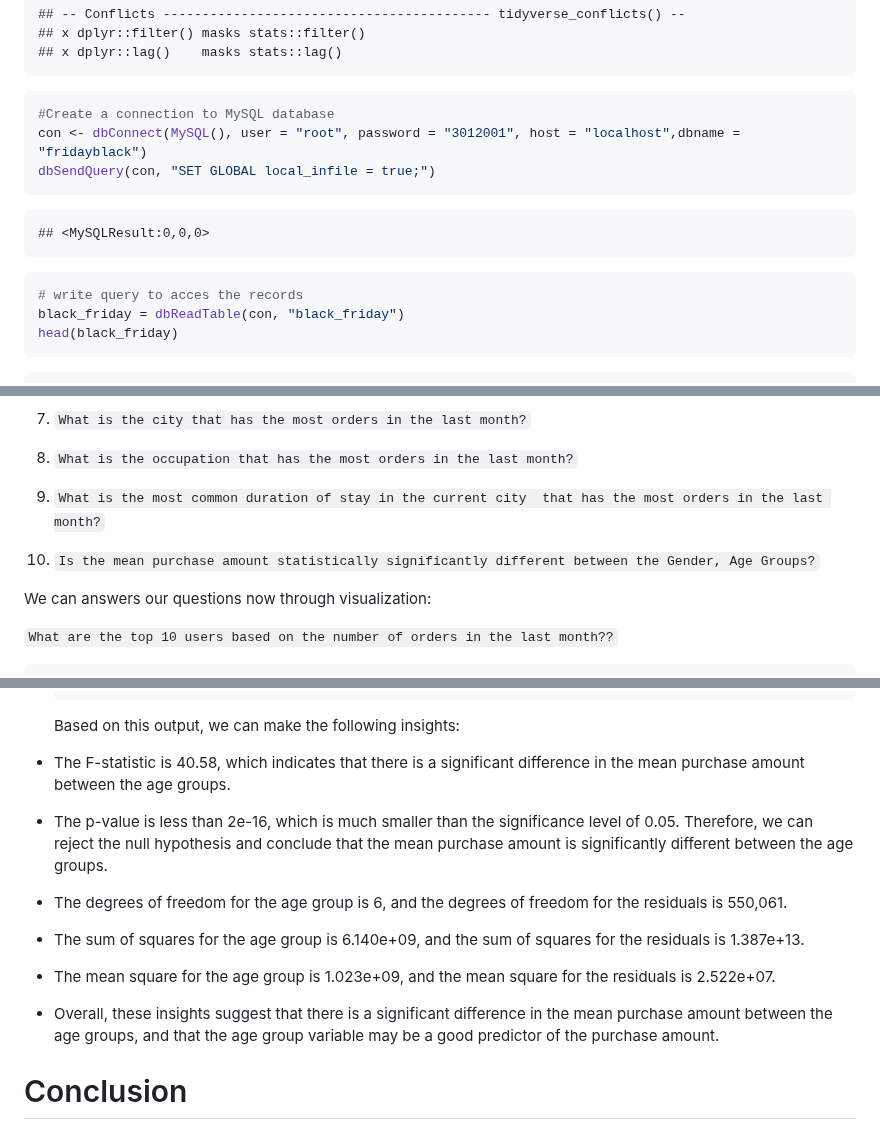
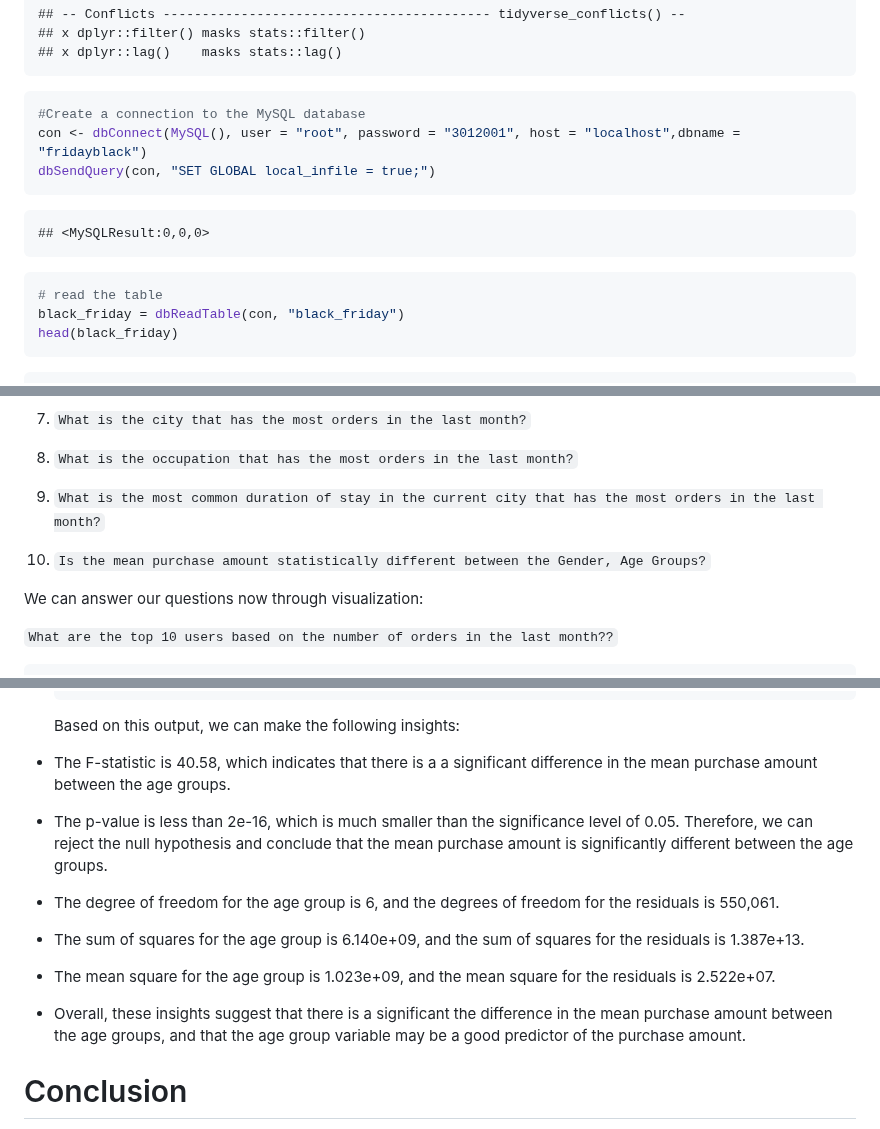
Before and after one commit to Ziadashraf301/Black-Friday, a Markdown page: Black-friday--Data-analysis-and-hypothesis-testing-.md, 3 parts joined by grey strips. Drawn GitHub-style.

````diff
--- a/Black-friday--Data-analysis-and-hypothesis-testing-.md
+++ b/Black-friday--Data-analysis-and-hypothesis-testing-.md
@@ -51,7 +51,7 @@ library(tidyverse)
     ## x dplyr::lag()    masks stats::lag()
 
 ``` r
-#Create a connection to MySQL database
+#Create a connection to the MySQL database
 con <- dbConnect(MySQL(), user = "root", password = "3012001", host = "localhost",dbname = "fridayblack")
 dbSendQuery(con, "SET GLOBAL local_infile = true;")
 ```
@@ -59,7 +59,7 @@ dbSendQuery(con, "SET GLOBAL local_infile = true;")
     ## <MySQLResult:0,0,0>
 
 ``` r
-# write query to acces the records
+# read the table
 black_friday = dbReadTable(con, "black_friday")
 head(black_friday)
 ```
@@ -237,11 +234,11 @@ Black Friday:
 
 8.  `What is the occupation that has the most orders in the last month?`
 
-9.  `What is the most common duration of stay in the current city  that has the most orders in the last month?`
+9.  `What is the most common duration of stay in the current city that has the most orders in the last month?`
 
-10. `Is the mean purchase amount statistically significantly different between the Gender, Age Groups?`
+10. `Is the mean purchase amount statistically different between the Gender, Age Groups?`
 
-We can answers our questions now through visualization:
+We can answer our questions now through visualization:
 
 `What are the top 10 users based on the number of orders in the last month??`
 
@@ -668,7 +665,7 @@ insights:
     Based on this output, we can make the following insights:
 
 -   The F-statistic is 40.58, which indicates that there is a
-    significant difference in the mean purchase amount between the age
+    a significant difference in the mean purchase amount between the age
     groups.
 
 -   The p-value is less than 2e-16, which is much smaller than the
@@ -676,7 +673,7 @@ insights:
     hypothesis and conclude that the mean purchase amount is
     significantly different between the age groups.
 
--   The degrees of freedom for the age group is 6, and the degrees of
+-   The degree of freedom for the age group is 6, and the degrees of
     freedom for the residuals is 550,061.
 
 -   The sum of squares for the age group is 6.140e+09, and the sum of
@@ -686,7 +683,7 @@ insights:
     for the residuals is 2.522e+07.
 
 -   Overall, these insights suggest that there is a significant
-    difference in the mean purchase amount between the age groups, and
+    the difference in the mean purchase amount between the age groups, and
     that the age group variable may be a good predictor of the purchase
     amount.
 
````
Also changed, not shown: other parts of Black-friday--Data-analysis-and-hypothesis-testing-.md (+23 -26 lines).
